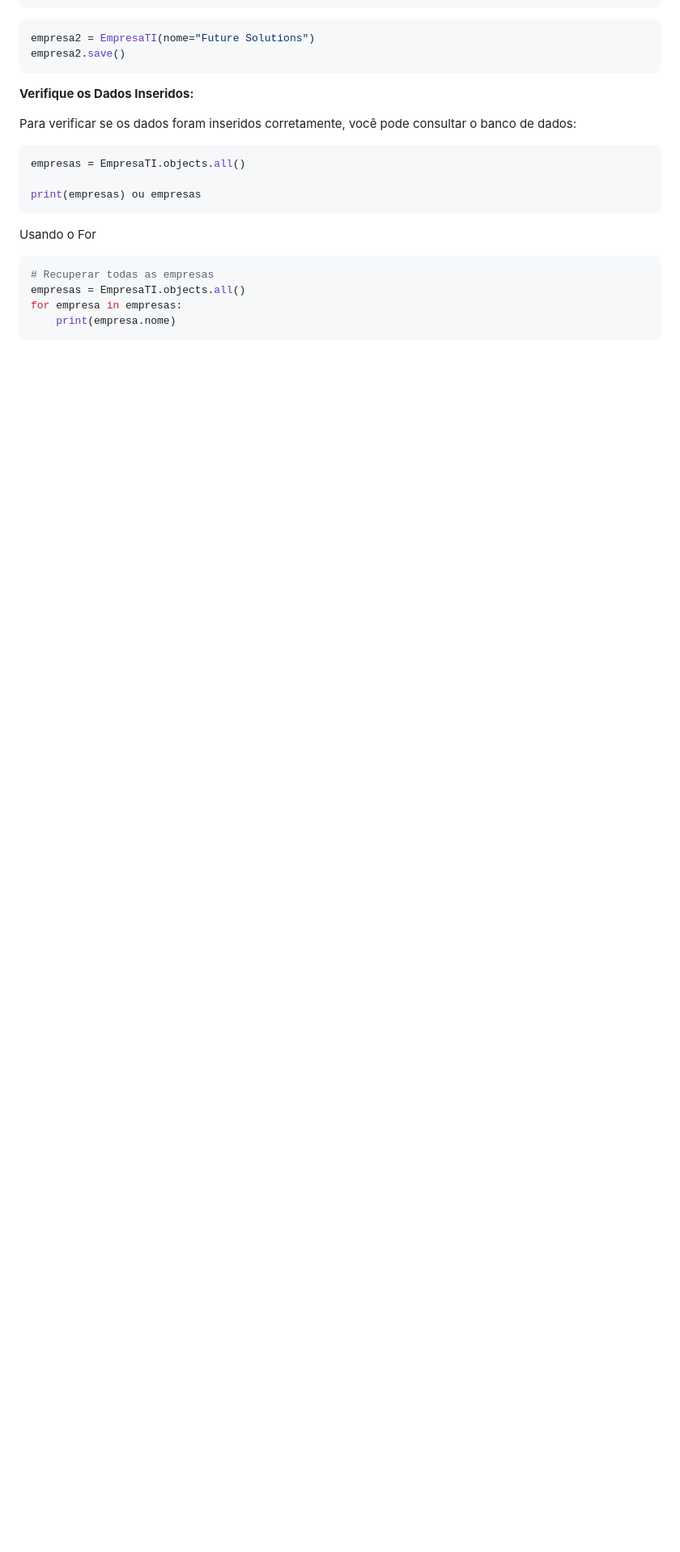
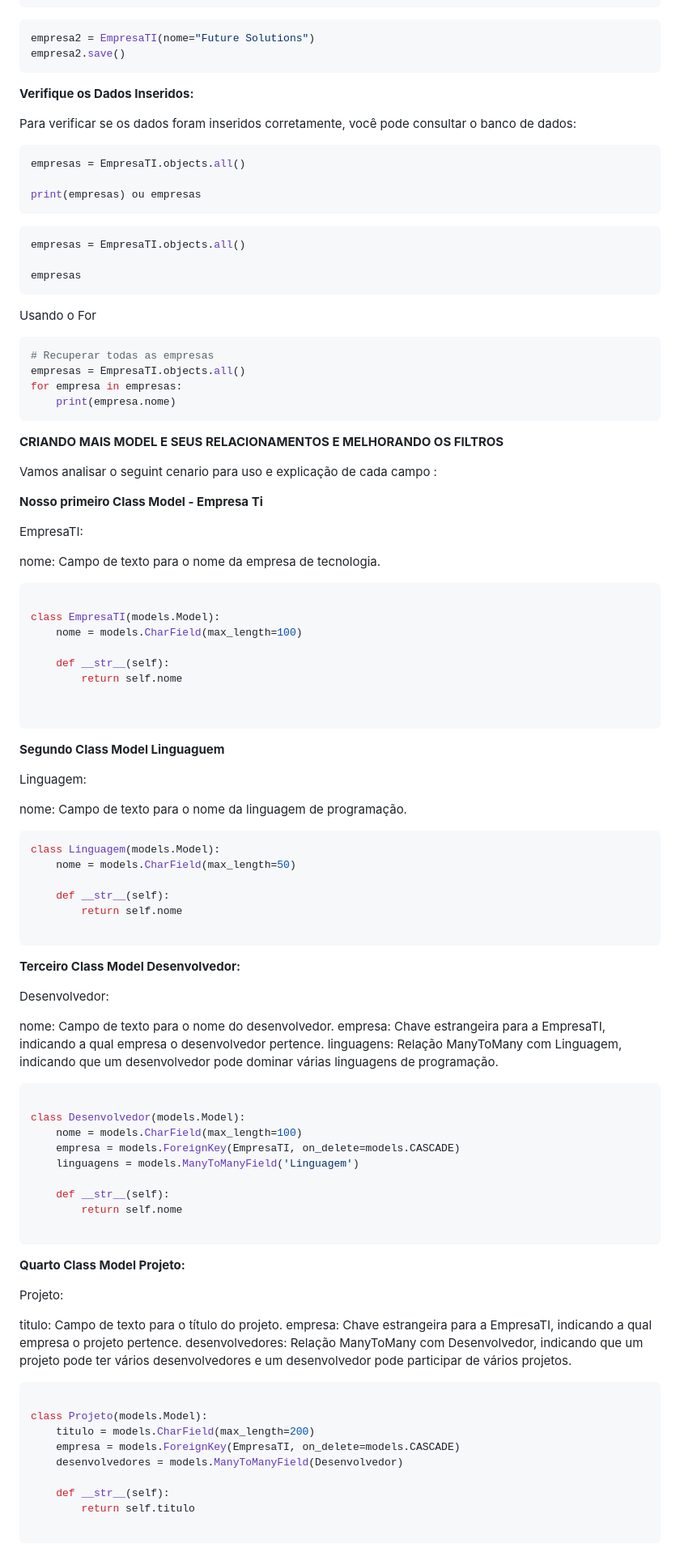
Before and after one commit to tadeupaes/Treinamento_Django, a Markdown page: 08) MODELS E MIGRATIONS/README.md, the part around the change printed below. Shown: that part at 81% size. GitHub-like rendering; blank space fills up the shorter version.

Commit message:
Update README.md
Atualizando os Models

````diff
--- a/08) MODELS E MIGRATIONS/README.md
+++ b/08) MODELS E MIGRATIONS/README.md
@@ -149,16 +150,103 @@ empresa2.save()
 
 Para verificar se os dados foram inseridos corretamente, você pode consultar o banco de dados:
 
-```Python - # Recuperar todas as empresas
+```Python - # 01 - Recuperar todas as empresas
 empresas = EmpresaTI.objects.all()
 
 print(empresas) ou empresas
 ```
 
+```Python - # 02 - Recuperar todas as empresas
+empresas = EmpresaTI.objects.all()
+
+empresas
+```
+
+
 Usando o For
-```Python - # Recuperar todas as empresas
+```Python - # 03 - Recuperar todas as empresas
 # Recuperar todas as empresas
 empresas = EmpresaTI.objects.all()
 for empresa in empresas:
     print(empresa.nome)
 ```
+
+**CRIANDO MAIS MODEL E SEUS RELACIONAMENTOS E MELHORANDO OS FILTROS**
+
+Vamos analisar o seguint cenario para uso e explicação de cada campo :
+
+
+**Nosso primeiro Class Model  - Empresa Ti**
+
+EmpresaTI:
+
+nome: Campo de texto para o nome da empresa de tecnologia.
+
+```Python
+
+class EmpresaTI(models.Model):
+    nome = models.CharField(max_length=100)
+
+    def __str__(self):
+        return self.nome
+
+
+```
+
+
+**Segundo Class Model Linguaguem**
+
+Linguagem:
+
+nome: Campo de texto para o nome da linguagem de programação.
+
+```Python
+class Linguagem(models.Model):
+    nome = models.CharField(max_length=50)
+
+    def __str__(self):
+        return self.nome
+
+```
+
+**Terceiro Class Model Desenvolvedor:**
+
+Desenvolvedor:
+
+nome: Campo de texto para o nome do desenvolvedor.
+empresa: Chave estrangeira para a EmpresaTI, indicando a qual empresa o desenvolvedor pertence.
+linguagens: Relação ManyToMany com Linguagem, indicando que um desenvolvedor pode dominar várias linguagens de programação.
+
+```Python
+
+class Desenvolvedor(models.Model):
+    nome = models.CharField(max_length=100)
+    empresa = models.ForeignKey(EmpresaTI, on_delete=models.CASCADE)
+    linguagens = models.ManyToManyField('Linguagem')
+
+    def __str__(self):
+        return self.nome
+
+```
+
+**Quarto Class Model Projeto:**
+
+Projeto:
+
+titulo: Campo de texto para o título do projeto.
+empresa: Chave estrangeira para a EmpresaTI, indicando a qual empresa o projeto pertence.
+desenvolvedores: Relação ManyToMany com Desenvolvedor, indicando que um projeto pode ter vários desenvolvedores e um desenvolvedor pode participar de vários projetos.
+
+```Python
+
+class Projeto(models.Model):
+    titulo = models.CharField(max_length=200)
+    empresa = models.ForeignKey(EmpresaTI, on_delete=models.CASCADE)
+    desenvolvedores = models.ManyToManyField(Desenvolvedor)
+
+    def __str__(self):
+        return self.titulo
+
+```
+
+
````
Also changed, not shown: other parts of 08) MODELS E MIGRATIONS/README.md (+9 -0 lines).
